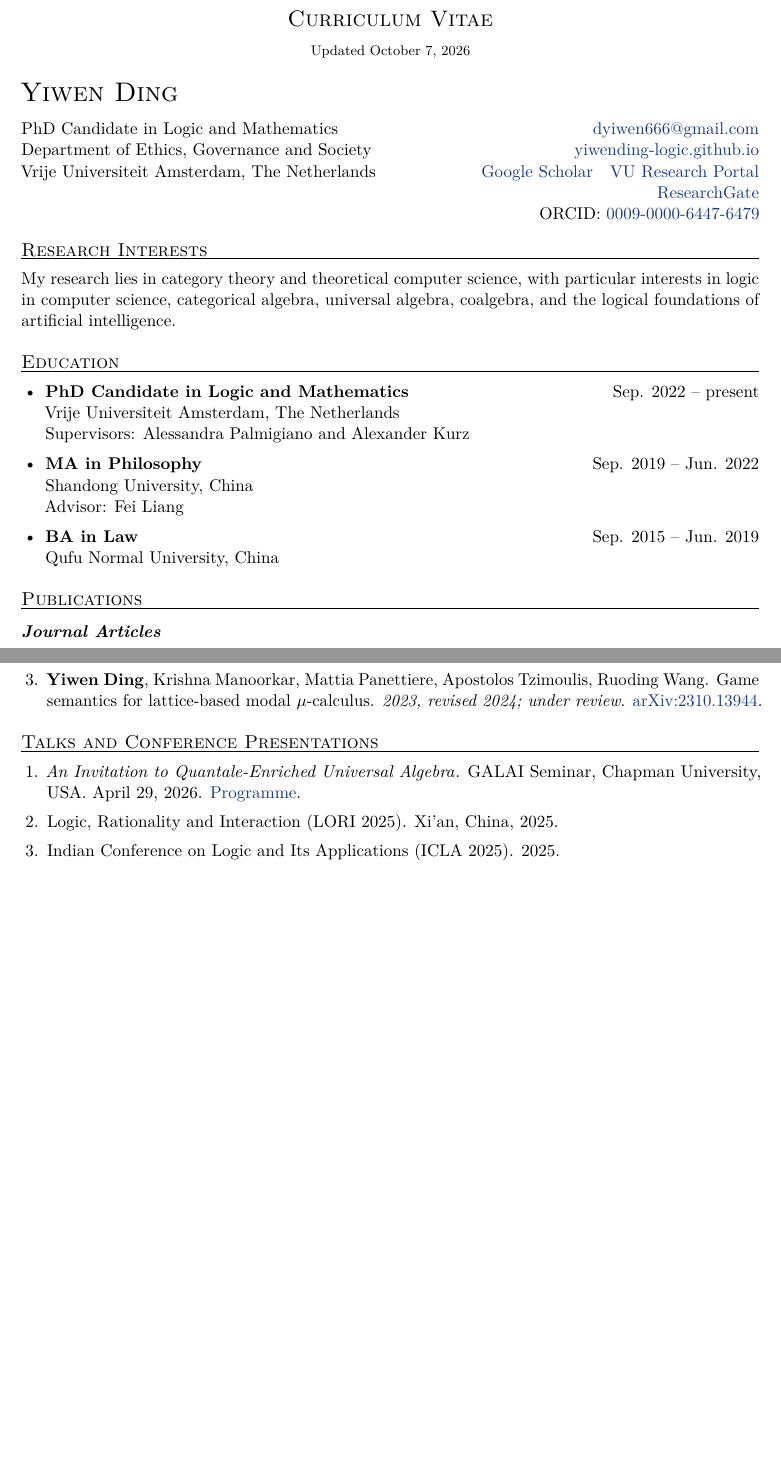
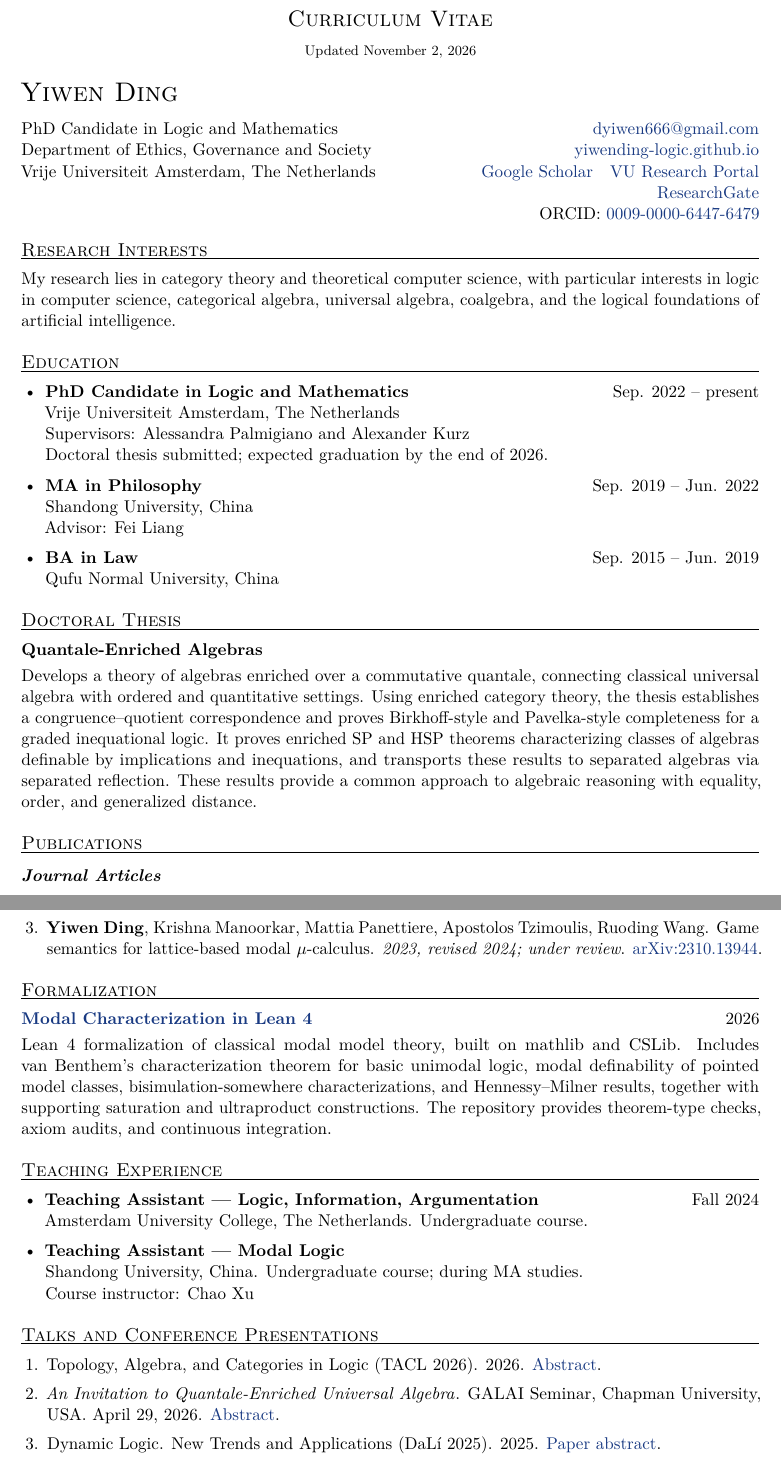
Before and after one commit to YiwenDing-Logic/YiwenDing-Logic.github.io, a LaTeX CV (cv.tex): two parts of pages 1 and 2 of 2 before the commit and two parts of pages 1 and 2 of 3 after it, joined at a grey line, cut so that both start at the same text, the shorter picture padded with empty space. Compiled offline with pdfLaTeX.

Commit message:
Update CV and add Lean formalization project

```diff
--- a/cv.tex
+++ b/cv.tex
@@ -34,7 +33,7 @@
 \begin{document}
 \begin{center}
 {\Large\scshape Curriculum Vitae}\\[5pt]
-{\footnotesize Updated October 7, 2026}
+{\footnotesize Updated November 2, 2026}
 \end{center}
 \vspace{0pt}
 {\LARGE\scshape Yiwen Ding}\par
@@ -60,13 +59,18 @@ My research lies in category theory and theoretical computer science, with parti
 \begin{itemize}
 \item \textbf{PhD Candidate in Logic and Mathematics}\hfill Sep. 2022 -- present\\
 Vrije Universiteit Amsterdam, The Netherlands\\
-Supervisors: Alessandra Palmigiano and Alexander Kurz
+Supervisors: Alessandra Palmigiano and Alexander Kurz\\
+Doctoral thesis submitted; expected graduation by the end of 2026.
 \item \textbf{MA in Philosophy}\hfill Sep. 2019 -- Jun. 2022\\
 Shandong University, China\\
 Advisor: Fei Liang
 \item \textbf{BA in Law}\hfill Sep. 2015 -- Jun. 2019\\
 Qufu Normal University, China
 \end{itemize}
+
+\section*{Doctoral Thesis}
+\textbf{Quantale-Enriched Algebras}\par
+Develops a theory of algebras enriched over a commutative quantale, connecting classical universal algebra with ordered and quantitative settings. Using enriched category theory, the thesis establishes a congruence--quotient correspondence and proves Birkhoff-style and Pavelka-style completeness for a graded inequational logic. It proves enriched SP and HSP theorems characterizing classes of algebras definable by implications and inequations, and transports these results to separated algebras via separated reflection. These results provide a common approach to algebraic reasoning with equality, order, and generalized distance.
 
 \section*{Publications}
 \subsection*{Journal Articles}
@@ -96,12 +100,28 @@ Qufu Normal University, China
 \item \textbf{Yiwen Ding}, Krishna Manoorkar, Mattia Panettiere, Apostolos Tzimoulis, Ruoding Wang. Game semantics for lattice-based modal $\mu$-calculus. \textit{2023, revised 2024; under review}. \href{https://arxiv.org/abs/2310.13944}{arXiv:2310.13944}.
 \end{enumerate}
 
+\section*{Formalization}
+\textbf{\href{https://github.com/YiwenDing-Logic/modal-characterization-in-lean4}{Modal Characterization in Lean 4}}\hfill 2026\par
+Lean 4 formalization of classical modal model theory, built on mathlib and CSLib. Includes van Benthem's characterization theorem for basic unimodal logic, modal definability of pointed model classes, bisimulation-somewhere characterizations, and Hennessy--Milner results, together with supporting saturation and ultraproduct constructions. The repository provides theorem-type checks, axiom audits, and continuous integration.
+
+\section*{Teaching Experience}
+\begin{itemize}
+\item \textbf{Teaching Assistant --- Logic, Information, Argumentation}\hfill Fall 2024\\
+Amsterdam University College, The Netherlands. Undergraduate course.
+\item \textbf{Teaching Assistant --- Modal Logic}\\
+Shandong University, China. Undergraduate course; during MA studies.\\
+Course instructor: Chao Xu
+\end{itemize}
+
 \section*{Talks and Conference Presentations}
 \begin{enumerate}
+\item Topology, Algebra, and Categories in Logic (TACL 2026). 2026.
+\href{https://iphils.uj.edu.pl/tacl/Booklet.pdf\#page=172}{Abstract}.
 \item \textit{An Invitation to Quantale-Enriched Universal Algebra}. GALAI Seminar,
 Chapman University, USA. April 29, 2026.
-\href{https://sites.google.com/chapman.edu/galai/previous-semesters/spring-2026}{Programme}.
-\item Logic, Rationality and Interaction (LORI 2025). Xi'an, China, 2025.
-\item Indian Conference on Logic and Its Applications (ICLA 2025). 2025.
+\href{https://sites.google.com/chapman.edu/galai/previous-semesters/spring-2026\#:~:text=An\%20Invitation\%20to\%20Quantale-Enriched\%20Universal\%20Algebra}{Abstract}.
+\item Dynamic Logic. New Trends and Applications (DaL\'{i} 2025). 2025.
+\href{https://doi.org/10.1007/978-3-032-22626-6_2}{Paper abstract}.
 \item 7th Asian Workshop on Philosophical Logic (AWPL 2025). Kolkata, India, 2025.
+\href{https://sites.google.com/view/awpl2025/schedule}{Programme}.
 \item ESSLLI 2024 Student Session. Leuven, Belgium, 2024.
```
Also changed, not shown: Yiwen_Ding_CV.pdf, cv.tex (17 more changed lines).
